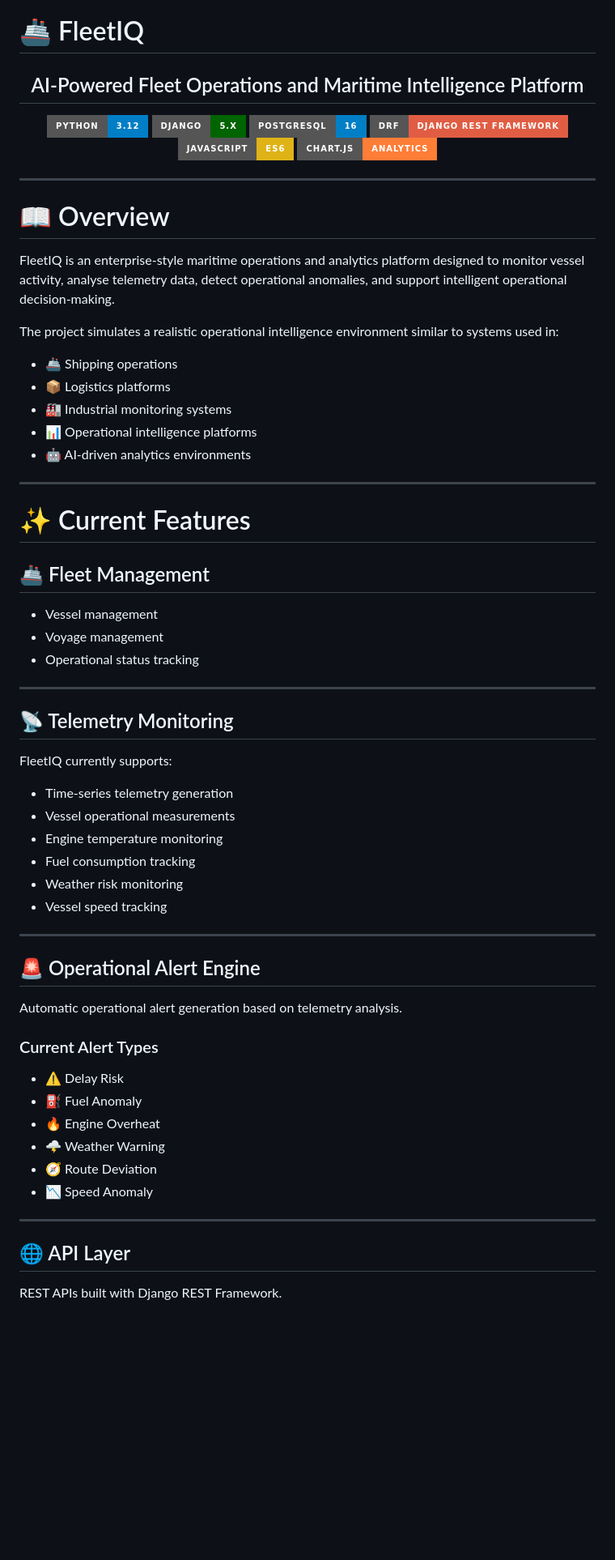
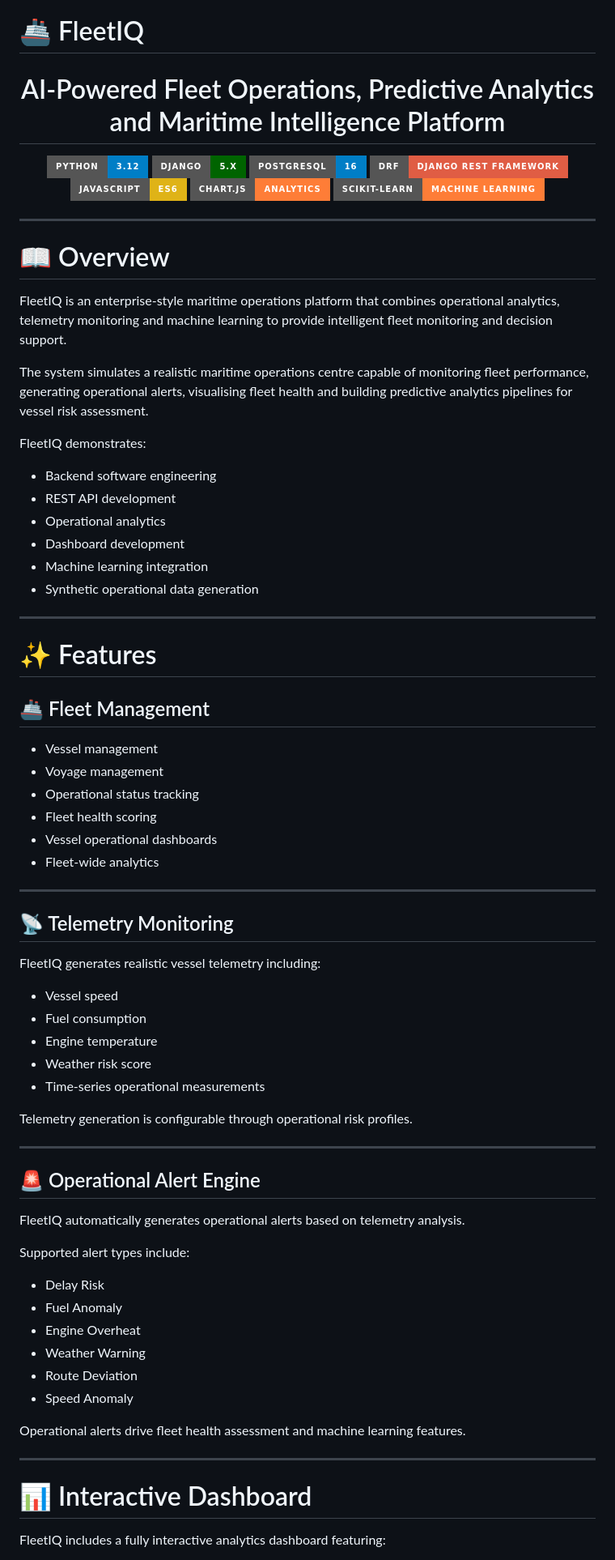
Before and after one commit to karianjahi/fleetiq, a Markdown page: README.md, the part around one of its changes. Shown at 81% size. GitHub-like rendering; badges without logos; blank space fills up the shorter version.

```diff
--- a/README.md
+++ b/README.md
@@ -2,14 +2,15 @@
 
 <div align="center">
 
-## AI-Powered Fleet Operations and Maritime Intelligence Platform
+# AI-Powered Fleet Operations, Predictive Analytics and Maritime Intelligence Platform
 
-![Python](https://img.shields.io/badge/Python-3.12-blue?style=for-the-badge&logo=python)
-![Django](https://img.shields.io/badge/Django-5.x-darkgreen?style=for-the-badge&logo=django)
-![PostgreSQL](https://img.shields.io/badge/PostgreSQL-16-blue?style=for-the-badge&logo=postgresql)
-![DRF](https://img.shields.io/badge/DRF-Django%20REST%20Framework-red?style=for-the-badge)
-![JavaScript](https://img.shields.io/badge/JavaScript-ES6-yellow?style=for-the-badge&logo=javascript)
-![Chart.js](https://img.shields.io/badge/Chart.js-Analytics-orange?style=for-the-badge&logo=chartdotjs)
+![Python](https://img.shields.io/badge/Python-3.12-blue?style=for-the-badge\&logo=python)
+![Django](https://img.shields.io/badge/Django-5.x-darkgreen?style=for-the-badge\&logo=django)
+![PostgreSQL](https://img.shields.io/badge/PostgreSQL-16-blue?style=for-the-badge\&logo=postgresql)
+![Django REST Framework](https://img.shields.io/badge/DRF-Django%20REST%20Framework-red?style=for-the-badge)
+![JavaScript](https://img.shields.io/badge/JavaScript-ES6-yellow?style=for-the-badge\&logo=javascript)
+![Chart.js](https://img.shields.io/badge/Chart.js-Analytics-orange?style=for-the-badge\&logo=chartdotjs)
+![Scikit-Learn](https://img.shields.io/badge/scikit--learn-Machine%20Learning-orange?style=for-the-badge\&logo=scikitlearn)
 
 </div>
 
@@ -17,57 +18,66 @@
 
 # 📖 Overview
 
-FleetIQ is an enterprise-style maritime operations and analytics platform designed to monitor vessel activity, analyse telemetry data, detect operational anomalies, and support intelligent operational decision-making.
+FleetIQ is an enterprise-style maritime operations platform that combines operational analytics, telemetry monitoring and machine learning to provide intelligent fleet monitoring and decision support.
 
-The project simulates a realistic operational intelligence environment similar to systems used in:
+The system simulates a realistic maritime operations centre capable of monitoring fleet performance, generating operational alerts, visualising fleet health and building predictive analytics pipelines for vessel risk assessment.
 
-- 🚢 Shipping operations
-- 📦 Logistics platforms
-- 🏭 Industrial monitoring systems
-- 📊 Operational intelligence platforms
-- 🤖 AI-driven analytics environments
+FleetIQ demonstrates:
+
+* Backend software engineering
+* REST API development
+* Operational analytics
+* Dashboard development
+* Machine learning integration
+* Synthetic operational data generation
 
 ---
 
-# ✨ Current Features
+# ✨ Features
 
 ## 🚢 Fleet Management
 
-- Vessel management
-- Voyage management
-- Operational status tracking
+* Vessel management
+* Voyage management
+* Operational status tracking
+* Fleet health scoring
+* Vessel operational dashboards
+* Fleet-wide analytics
 
 ---
 
 ## 📡 Telemetry Monitoring
 
-FleetIQ currently supports:
+FleetIQ generates realistic vessel telemetry including:
 
-- Time-series telemetry generation
-- Vessel operational measurements
-- Engine temperature monitoring
-- Fuel consumption tracking
-- Weather risk monitoring
-- Vessel speed tracking
+* Vessel speed
+* Fuel consumption
+* Engine temperature
+* Weather risk score
+* Time-series operational measurements
+
+Telemetry generation is configurable through operational risk profiles.
 
 ---
 
 ## 🚨 Operational Alert Engine
 
-Automatic operational alert generation based on telemetry analysis.
+FleetIQ automatically generates operational alerts based on telemetry analysis.
 
-### Current Alert Types
+Supported alert types include:
 
-- ⚠️ Delay Risk
-- ⛽ Fuel Anomaly
-- 🔥 Engine Overheat
-- 🌩️ Weather Warning
-- 🧭 Route Deviation
-- 📉 Speed Anomaly
+* Delay Risk
+* Fuel Anomaly
+* Engine Overheat
+* Weather Warning
+* Route Deviation
+* Speed Anomaly
+
+Operational alerts drive fleet health assessment and machine learning features.
 
 ---
 
-## 🌐 API Layer
+# 📊 Interactive Dashboard
 
-REST APIs built with Django REST Framework.
+FleetIQ includes a fully interactive analytics dashboard featuring:
 
```
Also changed, not shown: other parts of README.md (+209 -235 lines).
